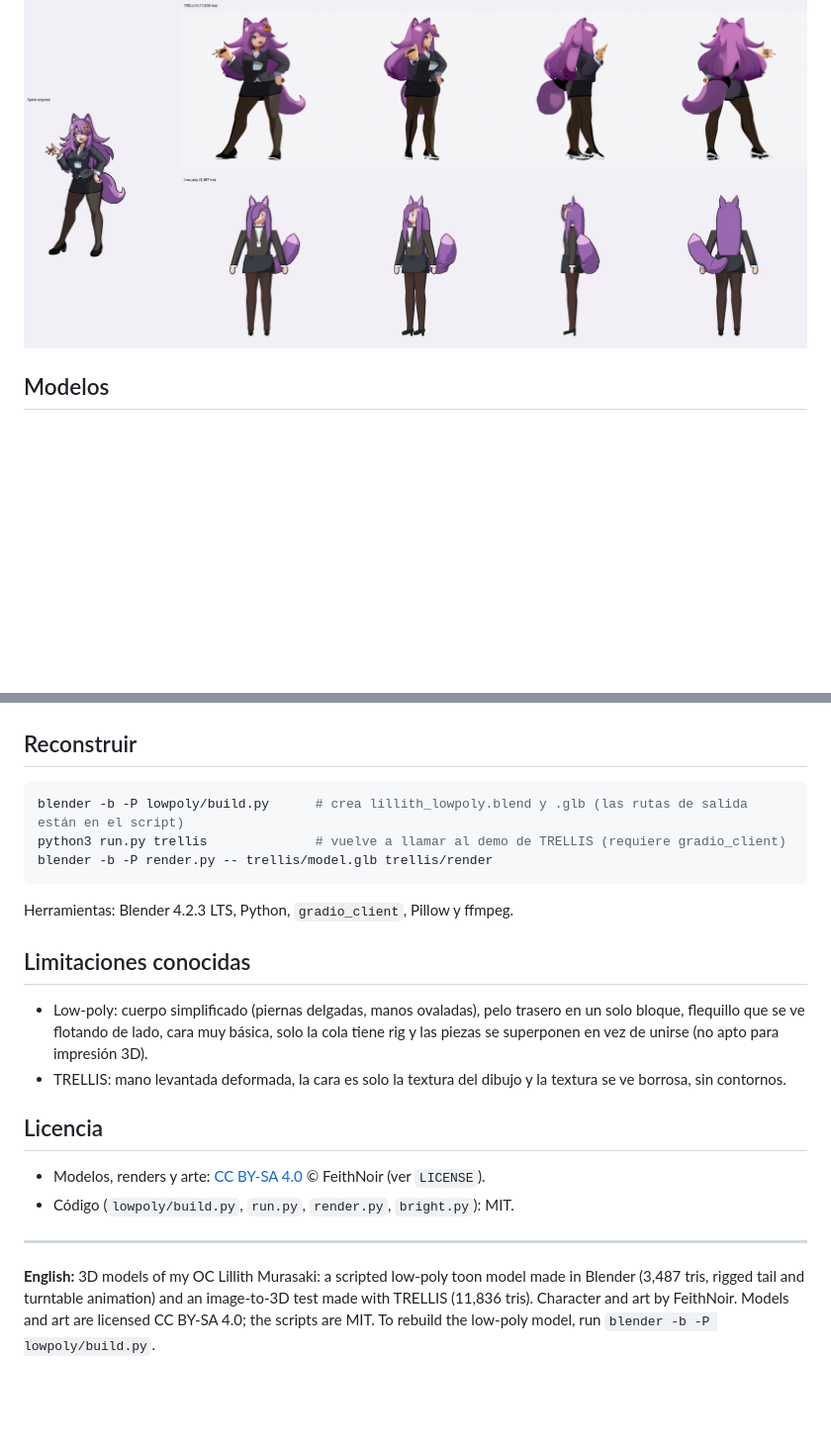
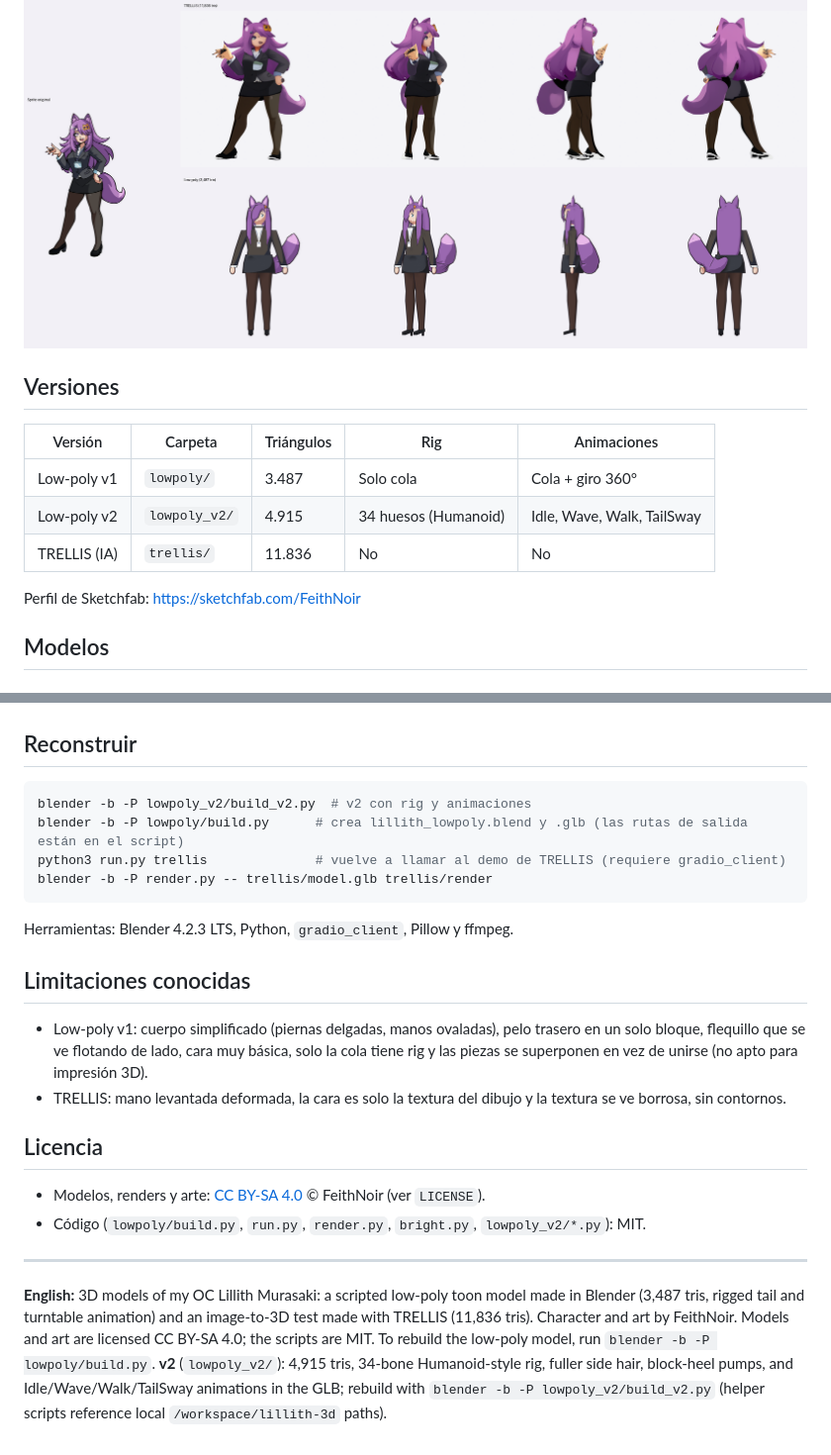
Before and after one commit to FeithNoir/LillithMurasaki3D, a Markdown page: README.md, 2 parts joined by grey strips. Shown at 99% size. GitHub-like rendering; blank space fills up the shorter version.

Commit message:
Add low-poly v2: full rig, side hair, heels, animations

````diff
--- a/README.md
+++ b/README.md
@@ -5,6 +5,15 @@ Modelos 3D de mi OC **Lillith Murasaki**, una kitsune de pelo morado con traje d
 Sketchfab: https://sketchfab.com/FeithNoir (los enlaces a cada modelo se agregarán después).
 
 ![Comparación](lowpoly/comparison.png)
+
+## Versiones
+| Versión | Carpeta | Triángulos | Rig | Animaciones |
+|---|---|---|---|---|
+| Low-poly v1 | `lowpoly/` | 3.487 | Solo cola | Cola + giro 360° |
+| Low-poly v2 | `lowpoly_v2/` | 4.915 | 34 huesos (Humanoid) | Idle, Wave, Walk, TailSway |
+| TRELLIS (IA) | `trellis/` | 11.836 | No | No |
+
+Perfil de Sketchfab: https://sketchfab.com/FeithNoir
 
 ## Modelos
 
@@ -29,6 +57,7 @@ Sketchfab: https://sketchfab.com/FeithNoir (los enlaces a cada modelo se agregar
 
 ## Reconstruir
 ```bash
+blender -b -P lowpoly_v2/build_v2.py  # v2 con rig y animaciones
 blender -b -P lowpoly/build.py      # crea lillith_lowpoly.blend y .glb (las rutas de salida están en el script)
 python3 run.py trellis              # vuelve a llamar al demo de TRELLIS (requiere gradio_client)
 blender -b -P render.py -- trellis/model.glb trellis/render
@@ -36,12 +65,12 @@ blender -b -P render.py -- trellis/model.glb trellis/render
 Herramientas: Blender 4.2.3 LTS, Python, `gradio_client`, Pillow y ffmpeg.
 
 ## Limitaciones conocidas
-- Low-poly: cuerpo simplificado (piernas delgadas, manos ovaladas), pelo trasero en un solo bloque, flequillo que se ve flotando de lado, cara muy básica, solo la cola tiene rig y las piezas se superponen en vez de unirse (no apto para impresión 3D).
+- Low-poly v1: cuerpo simplificado (piernas delgadas, manos ovaladas), pelo trasero en un solo bloque, flequillo que se ve flotando de lado, cara muy básica, solo la cola tiene rig y las piezas se superponen en vez de unirse (no apto para impresión 3D).
 - TRELLIS: mano levantada deformada, la cara es solo la textura del dibujo y la textura se ve borrosa, sin contornos.
 
 ## Licencia
 - Modelos, renders y arte: [CC BY-SA 4.0](https://creativecommons.org/licenses/by-sa/4.0/) © FeithNoir (ver `LICENSE`).
-- Código (`lowpoly/build.py`, `run.py`, `render.py`, `bright.py`): MIT.
+- Código (`lowpoly/build.py`, `run.py`, `render.py`, `bright.py`, `lowpoly_v2/*.py`): MIT.
 
 ---
-**English:** 3D models of my OC Lillith Murasaki: a scripted low-poly toon model made in Blender (3,487 tris, rigged tail and turntable animation) and an image-to-3D test made with TRELLIS (11,836 tris). Character and art by FeithNoir. Models and art are licensed CC BY-SA 4.0; the scripts are MIT. To rebuild the low-poly model, run `blender -b -P lowpoly/build.py`.
+**English:** 3D models of my OC Lillith Murasaki: a scripted low-poly toon model made in Blender (3,487 tris, rigged tail and turntable animation) and an image-to-3D test made with TRELLIS (11,836 tris). Character and art by FeithNoir. Models and art are licensed CC BY-SA 4.0; the scripts are MIT. To rebuild the low-poly model, run `blender -b -P lowpoly/build.py`. **v2** (`lowpoly_v2/`): 4,915 tris, 34-bone Humanoid-style rig, fuller side hair, block-heel pumps, and Idle/Wave/Walk/TailSway animations in the GLB; rebuild with `blender -b -P lowpoly_v2/build_v2.py` (helper scripts reference local `/workspace/lillith-3d` paths).
````
Also changed, not shown: other parts of README.md (+20 -1 lines), lowpoly_v2/comparison_v2.png (added), lowpoly_v2/render_34_v2.png (added), lowpoly_v2/render_back_v2.png (added), lowpoly_v2/render_front_v2.png (added), lowpoly_v2/render_side_v2.png (added), 7 other files.
